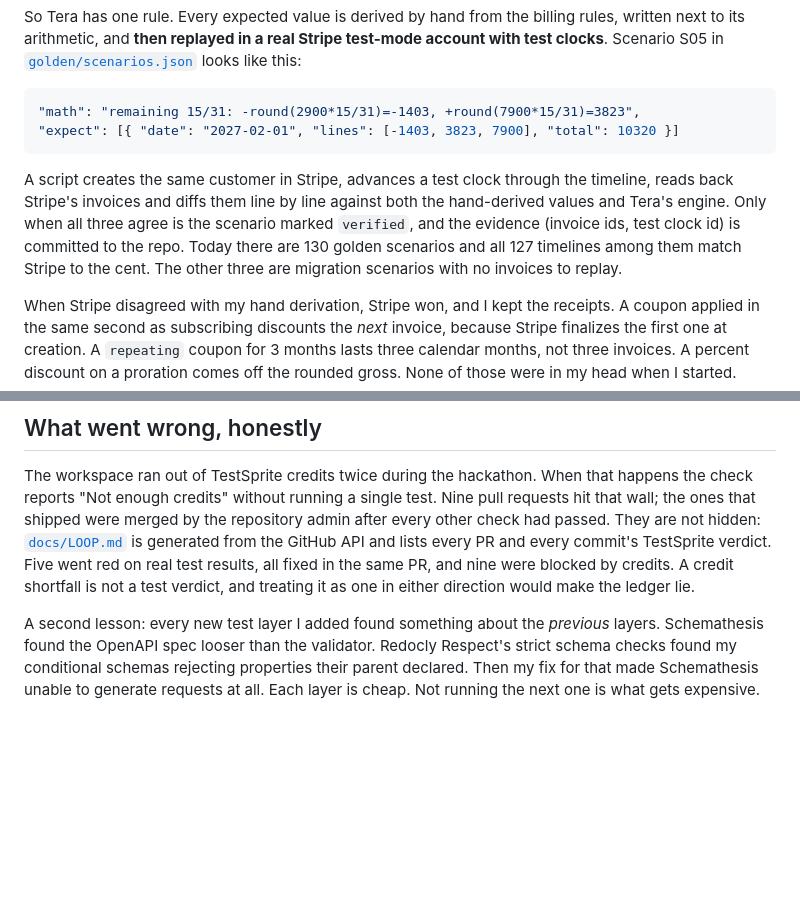
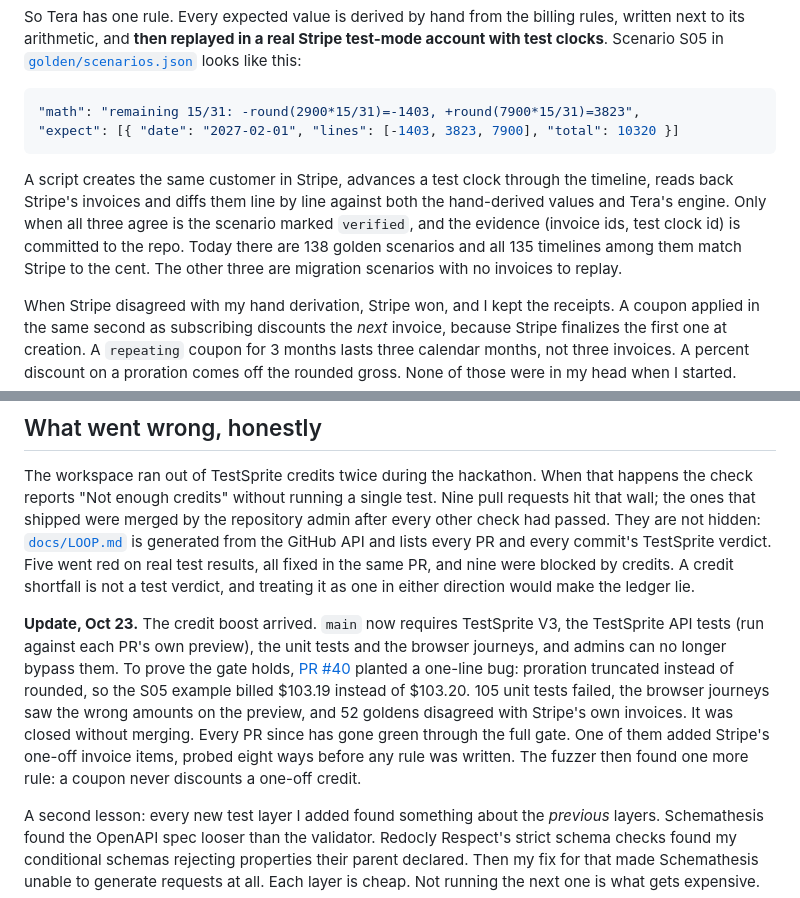
Before and after one commit to PugarHuda/tera, a Markdown page: docs/WRITEUP.md, 2 parts joined by grey strips. Drawn GitHub-style; blank space fills up the shorter version.

````diff
--- a/docs/WRITEUP.md
+++ b/docs/WRITEUP.md
@@ -22,7 +22,7 @@ So Tera has one rule. Every expected value is derived by hand from the billing r
 "expect": [{ "date": "2027-02-01", "lines": [-1403, 3823, 7900], "total": 10320 }]
 ```
 
-A script creates the same customer in Stripe, advances a test clock through the timeline, reads back Stripe's invoices and diffs them line by line against both the hand-derived values and Tera's engine. Only when all three agree is the scenario marked `verified`, and the evidence (invoice ids, test clock id) is committed to the repo. Today there are 130 golden scenarios and all 127 timelines among them match Stripe to the cent. The other three are migration scenarios with no invoices to replay.
+A script creates the same customer in Stripe, advances a test clock through the timeline, reads back Stripe's invoices and diffs them line by line against both the hand-derived values and Tera's engine. Only when all three agree is the scenario marked `verified`, and the evidence (invoice ids, test clock id) is committed to the repo. Today there are 138 golden scenarios and all 135 timelines among them match Stripe to the cent. The other three are migration scenarios with no invoices to replay.
 
 When Stripe disagreed with my hand derivation, Stripe won, and I kept the receipts. A coupon applied in the same second as subscribing discounts the *next* invoice, because Stripe finalizes the first one at creation. A `repeating` coupon for 3 months lasts three calendar months, not three invoices. A percent discount on a proration comes off the rounded gross. None of those were in my head when I started.
 
@@ -50,6 +50,8 @@ TestSprite caught a real bug before merge on PR #18. A price added in the builde
 
 The workspace ran out of TestSprite credits twice during the hackathon. When that happens the check reports "Not enough credits" without running a single test. Nine pull requests hit that wall; the ones that shipped were merged by the repository admin after every other check had passed. They are not hidden: [`docs/LOOP.md`](https://github.com/PugarHuda/tera/blob/main/docs/LOOP.md) is generated from the GitHub API and lists every PR and every commit's TestSprite verdict. Five went red on real test results, all fixed in the same PR, and nine were blocked by credits. A credit shortfall is not a test verdict, and treating it as one in either direction would make the ledger lie.
 
+**Update, Oct 23.** The credit boost arrived. `main` now requires TestSprite V3, the TestSprite API tests (run against each PR's own preview), the unit tests and the browser journeys, and admins can no longer bypass them. To prove the gate holds, [PR #40](https://github.com/PugarHuda/tera/pull/40) planted a one-line bug: proration truncated instead of rounded, so the S05 example billed $103.19 instead of $103.20. 105 unit tests failed, the browser journeys saw the wrong amounts on the preview, and 52 goldens disagreed with Stripe's own invoices. It was closed without merging. Every PR since has gone green through the full gate. One of them added Stripe's one-off invoice items, probed eight ways before any rule was written. The fuzzer then found one more rule: a coupon never discounts a one-off credit.
+
 A second lesson: every new test layer I added found something about the *previous* layers. Schemathesis found the OpenAPI spec looser than the validator. Redocly Respect's strict schema checks found my conditional schemas rejecting properties their parent declared. Then my fix for that made Schemathesis unable to generate requests at all. Each layer is cheap. Not running the next one is what gets expensive.
 
 ## If you build something similar
````
Also changed, not shown: README.md (+2 -2 lines), docs/screens/parity.png.
